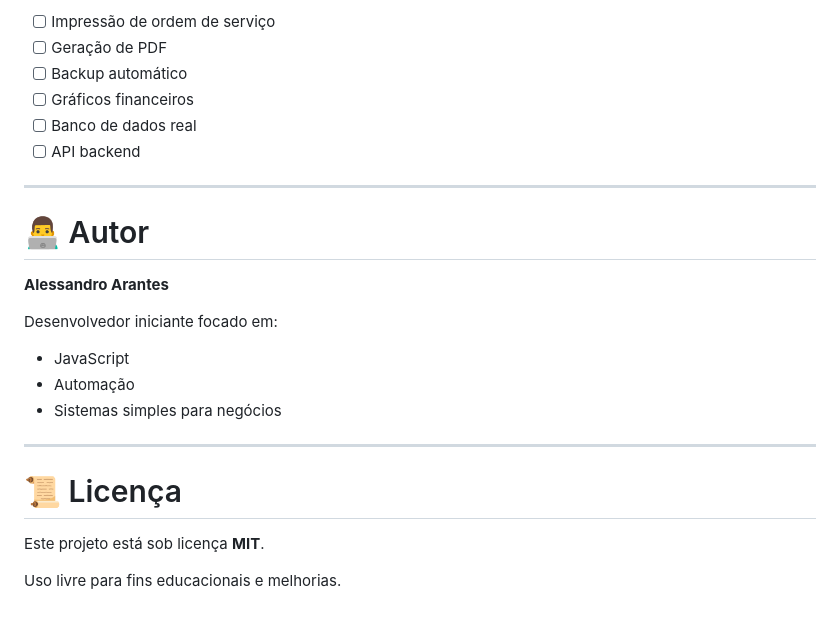
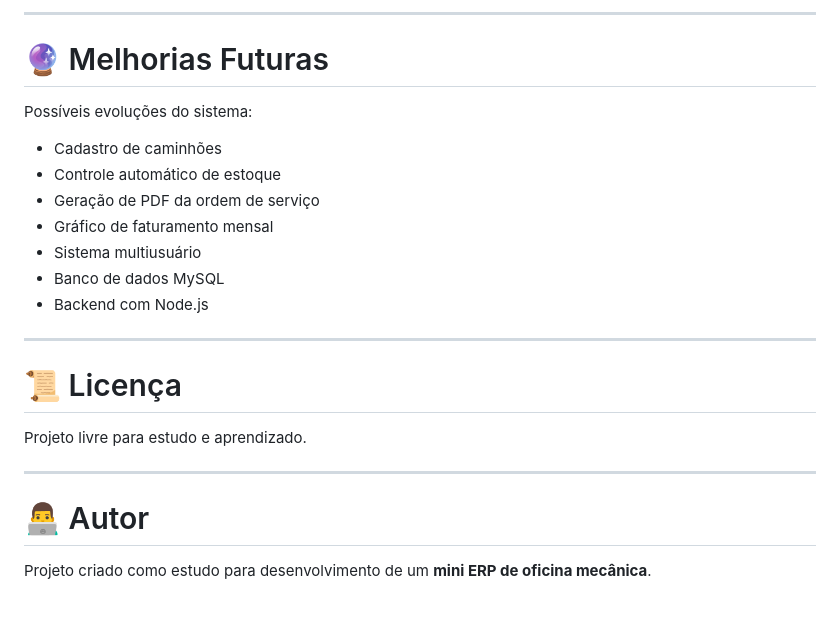
Before and after one commit to alessandroarantes21/CRUD-JAVA-SCRIPT, a Markdown page: README.md, the part around one of its changes. Drawn GitHub-style.

Commit message:
Update README.md
Signed-off-by: alessandroarantes21 <97648255+alessandroarantes21@users.noreply.github.com>

```diff
--- a/README.md
+++ b/README.md
@@ -174,27 +163,27 @@ Não é necessário instalar:
 
-* [ ] Impressão de ordem de serviço
-* [ ] Geração de PDF
-* [ ] Backup automático
-* [ ] Gráficos financeiros
-* [ ] Banco de dados real
-* [ ] API backend
+------------------------------------------------------------------------
 
----
+# 🔮 Melhorias Futuras
+
+Possíveis evoluções do sistema:
+
+-   Cadastro de caminhões
+-   Controle automático de estoque
+-   Geração de PDF da ordem de serviço
+-   Gráfico de faturamento mensal
+-   Sistema multiusuário
+-   Banco de dados MySQL
+-   Backend com Node.js
+
+------------------------------------------------------------------------
+
+# 📜 Licença
+
+Projeto livre para estudo e aprendizado.
+
+------------------------------------------------------------------------
 
 # 👨‍💻 Autor
 
-**Alessandro Arantes**
-
-Desenvolvedor iniciante focado em:
-
-* JavaScript
-* Automação
-* Sistemas simples para negócios
-
----
-
-# 📜 Licença
-
-Este projeto está sob licença **MIT**.
-
-Uso livre para fins educacionais e melhorias.
+Projeto criado como estudo para desenvolvimento de um **mini ERP de
+oficina mecânica**.
```
Also changed, not shown: other parts of README.md (+99 -110 lines).
